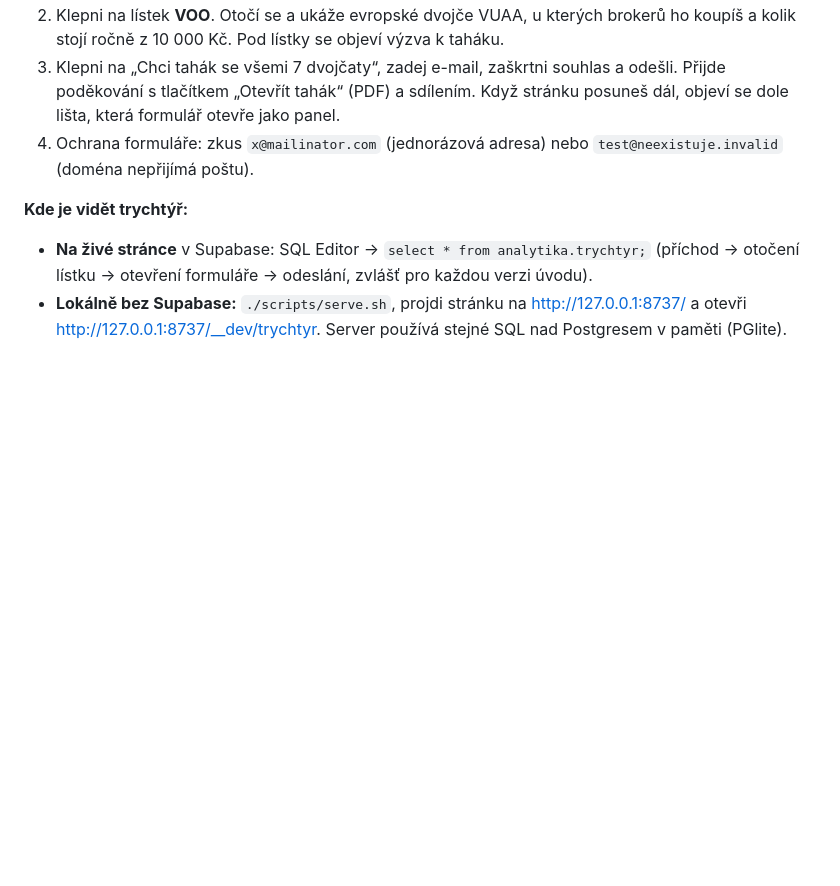
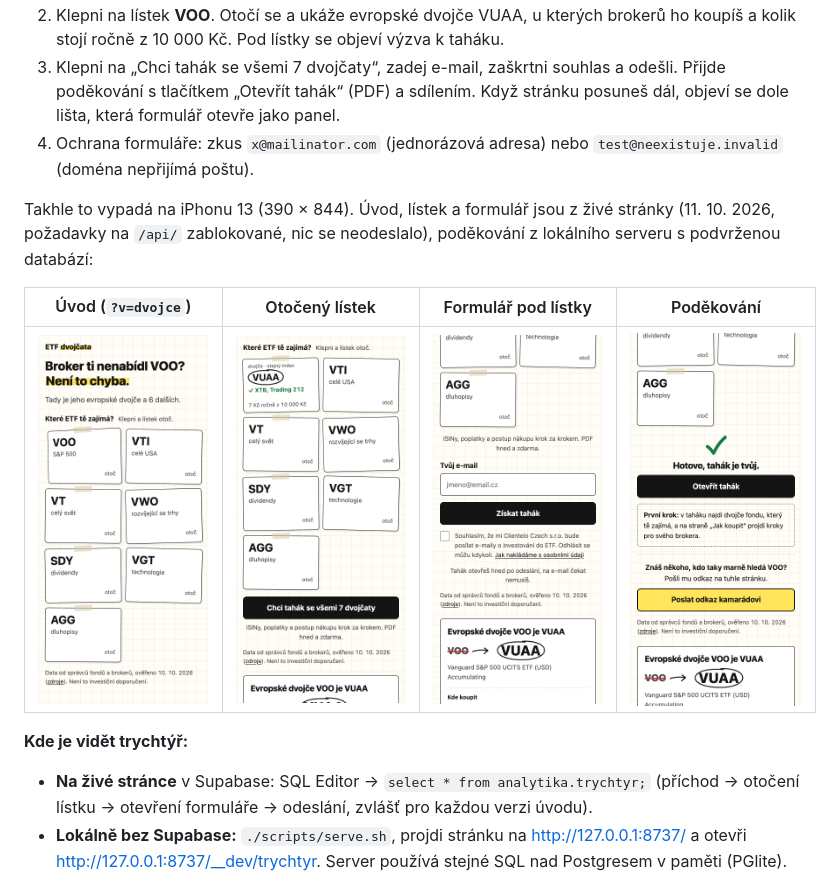
Before and after one commit to DanielKuchvalek/etf-landing, a Markdown page: README.md, the part around the change. Rendered like a GitHub page; pictures changed too: docs/screenshots/zive-1-uvod.png (added), docs/screenshots/zive-2-otoceny-listek.png (added), docs/screenshots/zive-3-formular.png (added); blank space fills up the shorter version.

Commit message:
Snímky živé stránky na iPhonu 13: úvod, lístek, formulář, poděkování
390 × 844, @2x. Úvod (?v=dvojce), otočený lístek VOO a formulář pod
lístky z https://etf-dvojcata-demo.vercel.app s blokovanými
požadavky na /api/ (nic se neodeslalo ani nezměřilo). Poděkování
z lokálního serveru s podvrženou databází (ukazka@example.com), ne
z živé databáze. Odkázané v README v „Jak to vyzkoušet za 2 minuty“.

Co-Authored-By: Claude Opus 5.5 <noreply@anthropic.com>

```diff
--- a/README.md
+++ b/README.md
@@ -13,6 +13,12 @@
 2. Klepni na lístek **VOO**. Otočí se a ukáže evropské dvojče VUAA, u kterých brokerů ho koupíš a kolik stojí ročně z 10 000 Kč. Pod lístky se objeví výzva k taháku.
 3. Klepni na „Chci tahák se všemi 7 dvojčaty“, zadej e-mail, zaškrtni souhlas a odešli. Přijde poděkování s tlačítkem „Otevřít tahák“ (PDF) a sdílením. Když stránku posuneš dál, objeví se dole lišta, která formulář otevře jako panel.
 4. Ochrana formuláře: zkus `x@mailinator.com` (jednorázová adresa) nebo `test@neexistuje.invalid` (doména nepřijímá poštu).
+
+Takhle to vypadá na iPhonu 13 (390 × 844). Úvod, lístek a formulář jsou z živé stránky (11. 10. 2026, požadavky na `/api/` zablokované, nic se neodeslalo), poděkování z lokálního serveru s podvrženou databází:
+
+| Úvod (`?v=dvojce`) | Otočený lístek | Formulář pod lístky | Poděkování |
+|---|---|---|---|
+| <img src="docs/screenshots/zive-1-uvod.png" width="180" alt="Úvod podle reklamy A"> | <img src="docs/screenshots/zive-2-otoceny-listek.png" width="180" alt="Otočený lístek VOO s dvojčetem VUAA"> | <img src="docs/screenshots/zive-3-formular.png" width="180" alt="Formulář pod lístky"> | <img src="docs/screenshots/zive-4-podekovani.png" width="180" alt="Poděkování s tlačítkem Otevřít tahák"> |
 
 **Kde je vidět trychtýř:**
 
```
